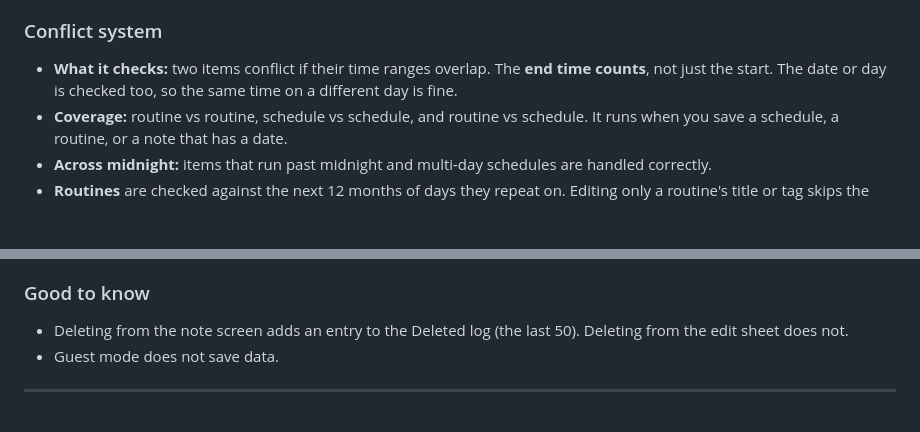
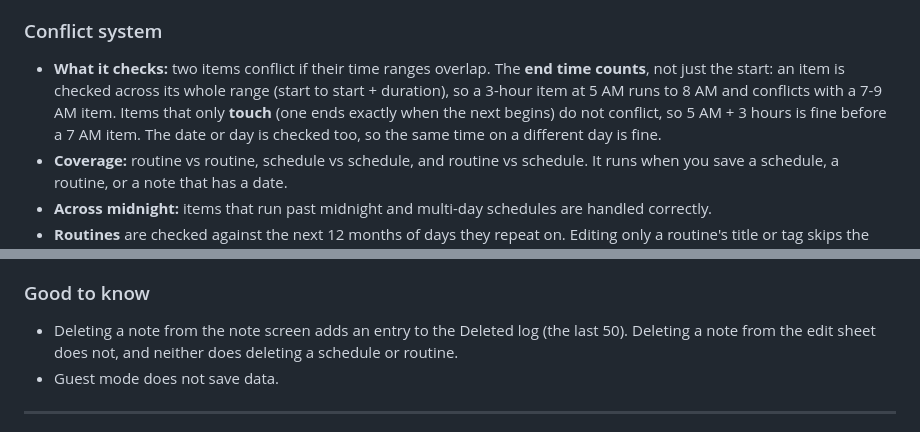
Before and after one commit to ashiqurzaman431/Xperiencer, a Markdown page: README.md, 2 parts joined by grey strips. Drawn GitHub-style; blank space fills up the shorter version.

```diff
--- a/README.md
+++ b/README.md
@@ -79,7 +79,7 @@ A green **+** button in the bottom nav adds something new for the current tab.
 
 ### Conflict system
 
-- **What it checks:** two items conflict if their time ranges overlap. The **end time counts**, not just the start. The date or day is checked too, so the same time on a different day is fine.
+- **What it checks:** two items conflict if their time ranges overlap. The **end time counts**, not just the start: an item is checked across its whole range (start to start + duration), so a 3-hour item at 5 AM runs to 8 AM and conflicts with a 7-9 AM item. Items that only **touch** (one ends exactly when the next begins) do not conflict, so 5 AM + 3 hours is fine before a 7 AM item. The date or day is checked too, so the same time on a different day is fine.
 - **Coverage:** routine vs routine, schedule vs schedule, and routine vs schedule. It runs when you save a schedule, a routine, or a note that has a date.
 - **Across midnight:** items that run past midnight and multi-day schedules are handled correctly.
 - **Routines** are checked against the next 12 months of days they repeat on. Editing only a routine's title or tag skips the check.
@@ -106,7 +106,7 @@ A green **+** button in the bottom nav adds something new for the current tab.
 
 ### Good to know
 
-- Deleting from the note screen adds an entry to the Deleted log (the last 50). Deleting from the edit sheet does not.
+- Deleting a note from the note screen adds an entry to the Deleted log (the last 50). Deleting a note from the edit sheet does not, and neither does deleting a schedule or routine.
 - Guest mode does not save data.
 
 ---
```
